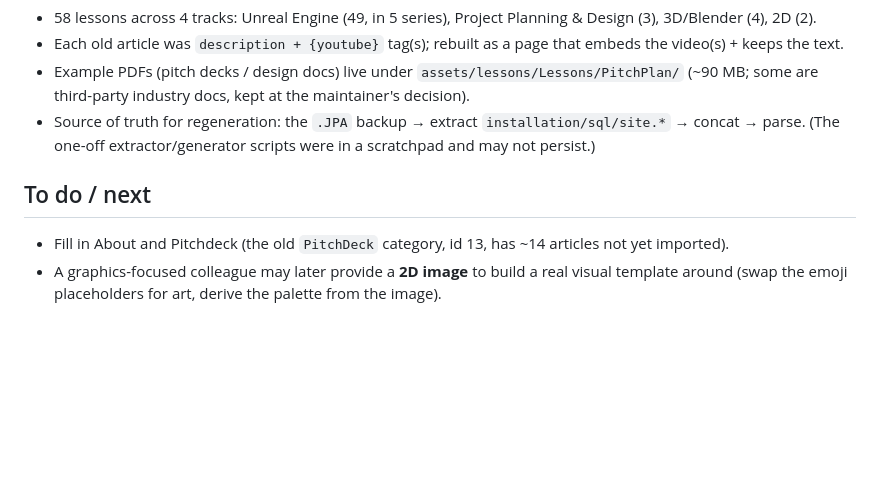
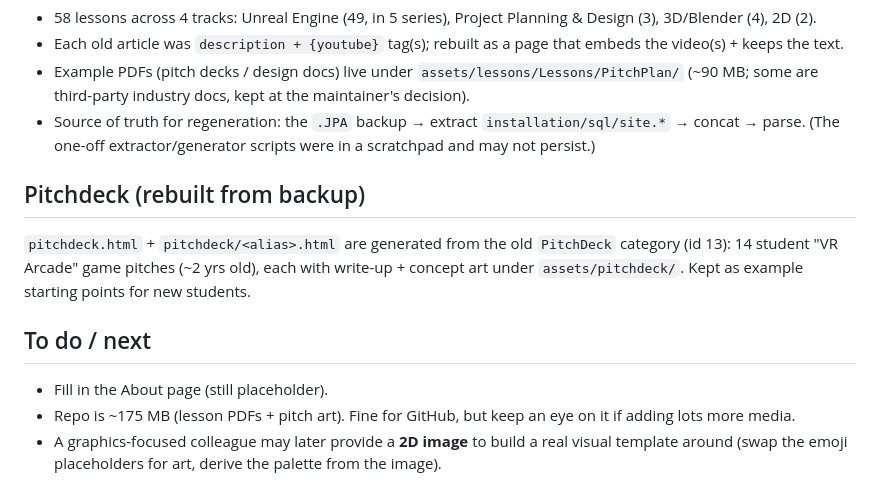
Before and after one commit to TrollByteStu/TrollByteStu.github.io, a Markdown page: CLAUDE.md, the part around the change. GitHub-like rendering; blank space fills up the shorter version.

Commit message:
Update CLAUDE.md: pitchdeck imported

```diff
--- a/CLAUDE.md
+++ b/CLAUDE.md
@@ -46,7 +46,13 @@ Hard-refresh (Ctrl/Cmd+F5) to beat browser cache.
 - Source of truth for regeneration: the `.JPA` backup → extract `installation/sql/site.*` → concat → parse.
   (The one-off extractor/generator scripts were in a scratchpad and may not persist.)
 
+## Pitchdeck (rebuilt from backup)
+`pitchdeck.html` + `pitchdeck/<alias>.html` are generated from the old `PitchDeck` category (id 13):
+14 student "VR Arcade" game pitches (~2 yrs old), each with write-up + concept art under `assets/pitchdeck/`.
+Kept as example starting points for new students.
+
 ## To do / next
-- Fill in About and Pitchdeck (the old `PitchDeck` category, id 13, has ~14 articles not yet imported).
+- Fill in the About page (still placeholder).
+- Repo is ~175 MB (lesson PDFs + pitch art). Fine for GitHub, but keep an eye on it if adding lots more media.
 - A graphics-focused colleague may later provide a **2D image** to build a real visual template around
   (swap the emoji placeholders for art, derive the palette from the image).
```
